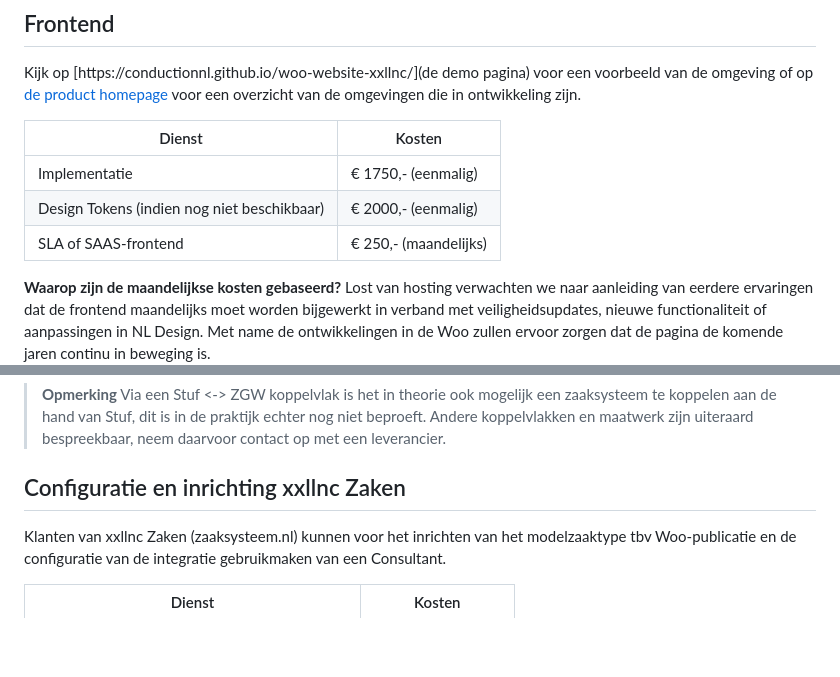
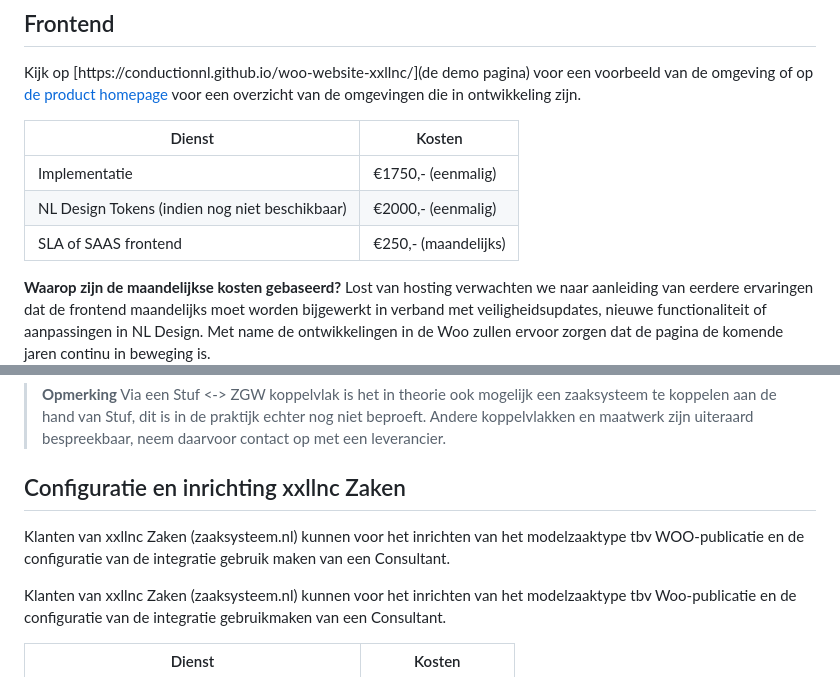
Before and after one commit to ConductionNL/woo-website-template, a Markdown page: docs/Kosten.md, 2 parts joined by grey strips. Rendered like a GitHub page; blank space fills up the shorter version.

Commit message:
Auto stash before merge of "main" and "origin/main"

```diff
--- a/docs/Kosten.md
+++ b/docs/Kosten.md
@@ -17,9 +17,9 @@ Kijk op [https://conductionnl.github.io/woo-website-xxllnc/](de demo pagina) voo
 
 | Dienst                                         | Kosten                 |
 |------------------------------------------------|------------------------|
-| Implementatie                                  | € 1750,- (eenmalig)     |
-| Design Tokens (indien nog niet beschikbaar)    | € 2000,- (eenmalig)     |
-| SLA of SAAS-frontend                           | € 250,- (maandelijks)   |
+| Implementatie                                  | €1750,- (eenmalig)     |
+| NL Design Tokens (indien nog niet beschikbaar) | €2000,- (eenmalig)     |
+| SLA of SAAS frontend                           | €250,- (maandelijks)   |
 
 **Waarop zijn de maandelijkse kosten gebaseerd?**
 Lost van hosting verwachten we naar aanleiding van eerdere ervaringen dat de frontend maandelijks moet worden bijgewerkt in verband met veiligheidsupdates, nieuwe functionaliteit of aanpassingen in NL Design. Met name de ontwikkelingen in de Woo zullen ervoor zorgen dat de pagina de komende jaren continu in beweging is.
@@ -40,6 +40,7 @@ Het is mogelijk om de Open Woo Website rechtstreeks aan uw zaaksysteem te koppel
 > Via een Stuf <-> ZGW koppelvlak is het in theorie ook mogelijk een zaaksysteem te koppelen aan de hand van Stuf, dit is in de praktijk echter nog niet beproeft. Andere koppelvlakken en maatwerk zijn uiteraard bespreekbaar, neem daarvoor contact op met een leverancier.
 
 ## Configuratie en inrichting xxllnc Zaken
+Klanten van xxllnc Zaken (zaaksysteem.nl) kunnen voor het inrichten van het modelzaaktype tbv WOO-publicatie en de configuratie van de integratie gebruik maken van een Consultant.
 
 Klanten van xxllnc Zaken (zaaksysteem.nl) kunnen voor het inrichten van het modelzaaktype tbv Woo-publicatie en de configuratie van de integratie gebruikmaken van een Consultant.
 
```
Also changed, not shown: docs/Roadmap.md (+3 -0 lines).
